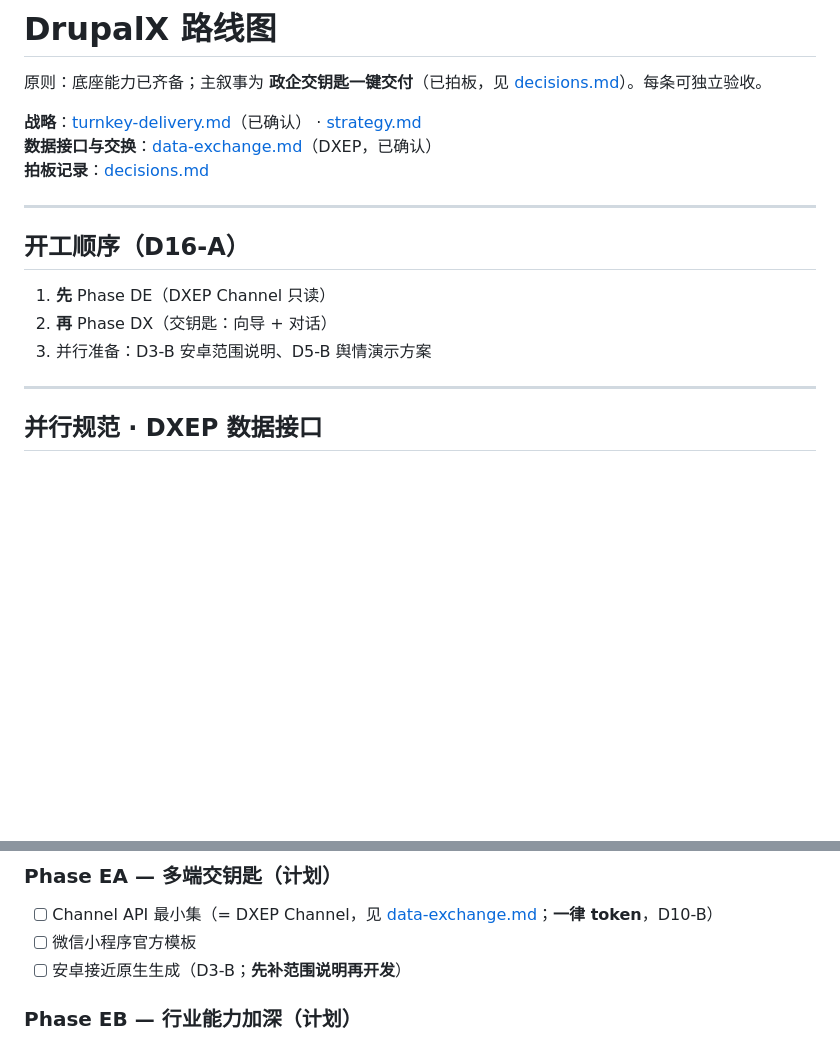
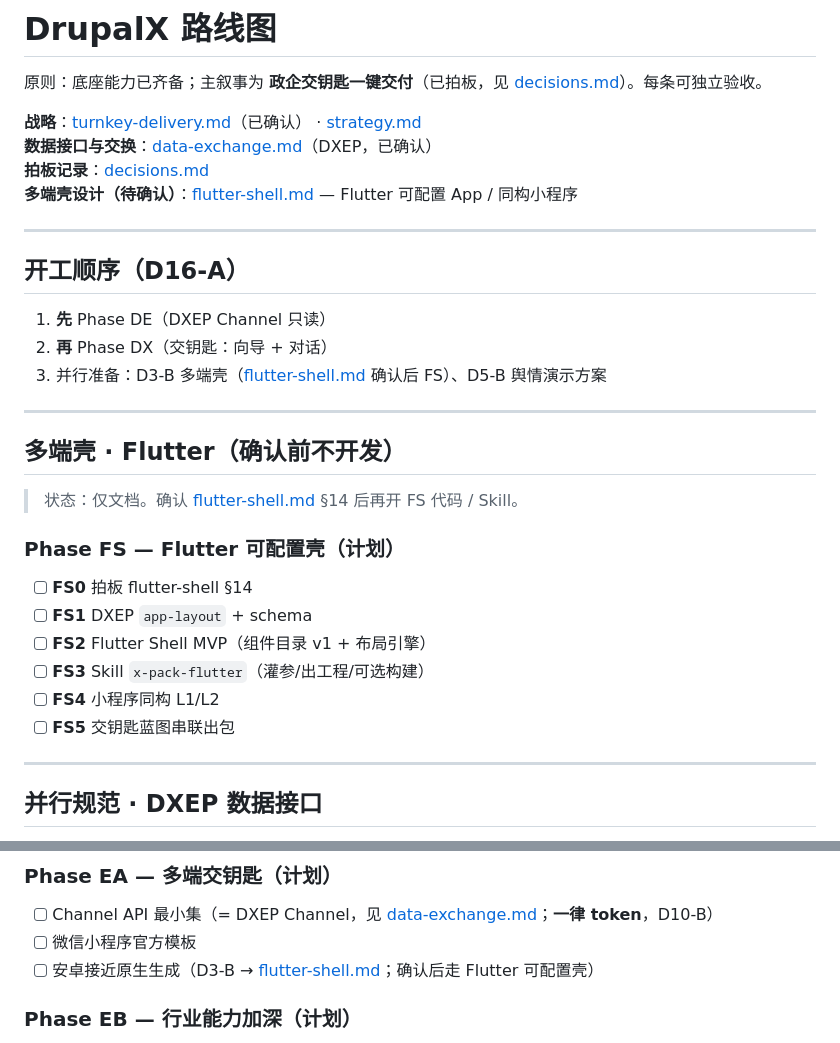
Before and after one commit to Challey/drupalX, a Markdown page: docs/roadmap.md, 2 parts joined by grey strips. Rendered like a GitHub page; blank space fills up the shorter version.

Commit message:
Link Flutter shell design into decisions, roadmap, and strategy
Point D3-B follow-up and Phase FS to docs/flutter-shell.md pending
confirmation before packer skill work.

```diff
--- a/docs/roadmap.md
+++ b/docs/roadmap.md
@@ -5,6 +5,7 @@
 **战略**：[turnkey-delivery.md](turnkey-delivery.md)（已确认） · [strategy.md](strategy.md)
 **数据接口与交换**：[data-exchange.md](data-exchange.md)（DXEP，已确认）
 **拍板记录**：[decisions.md](decisions.md)
+**多端壳设计（待确认）**：[flutter-shell.md](flutter-shell.md) — Flutter 可配置 App / 同构小程序
 
 ---
 
@@ -12,7 +13,22 @@
 
 1. **先** Phase DE（DXEP Channel 只读）
 2. **再** Phase DX（交钥匙：向导 + 对话）
-3. 并行准备：D3-B 安卓范围说明、D5-B 舆情演示方案
+3. 并行准备：D3-B 多端壳（[flutter-shell.md](flutter-shell.md) 确认后 FS）、D5-B 舆情演示方案
+
+---
+
+## 多端壳 · Flutter（确认前不开发）
+
+> 状态：仅文档。确认 [flutter-shell.md](flutter-shell.md) §14 后再开 FS 代码 / Skill。
+
+### Phase FS — Flutter 可配置壳（计划）
+
+- [ ] **FS0** 拍板 flutter-shell §14
+- [ ] **FS1** DXEP `app-layout` + schema
+- [ ] **FS2** Flutter Shell MVP（组件目录 v1 + 布局引擎）
+- [ ] **FS3** Skill `x-pack-flutter`（灌参/出工程/可选构建）
+- [ ] **FS4** 小程序同构 L1/L2
+- [ ] **FS5** 交钥匙蓝图串联出包
 
 ---
 
@@ -58,7 +74,7 @@
 
 - [ ] Channel API 最小集（= DXEP Channel，见 [data-exchange.md](data-exchange.md)；**一律 token**，D10-B）
 - [ ] 微信小程序官方模板
-- [ ] 安卓接近原生生成（D3-B；**先补范围说明再开发**）
+- [ ] 安卓接近原生生成（D3-B → [flutter-shell.md](flutter-shell.md)；确认后走 Flutter 可配置壳）
 
 ### Phase EB — 行业能力加深（计划）
 
```
Also changed, not shown: docs/decisions.md (+8 -4 lines), docs/strategy.md (+4 -3 lines).
